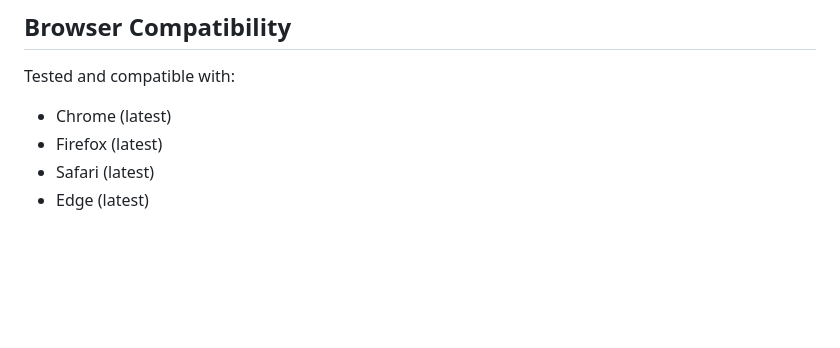
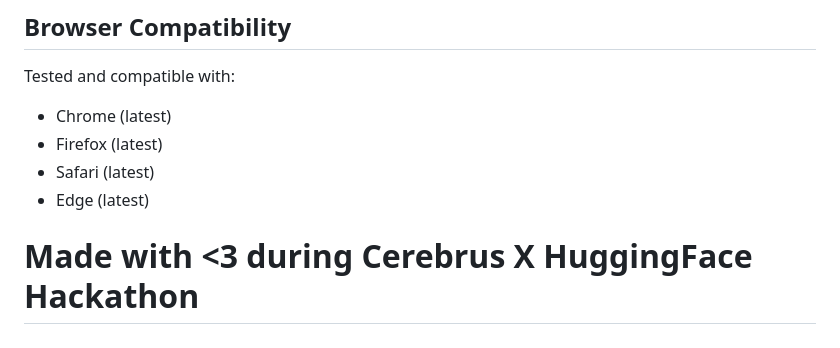
Before and after one commit to headlesz/chordsuggestionapp, a Markdown page: README.md, the part around the change. Drawn GitHub-style; blank space fills up the shorter version.

```diff
--- a/README.md
+++ b/README.md
@@ -86,3 +86,5 @@ Tested and compatible with:
 - Firefox (latest)
 - Safari (latest)
 - Edge (latest)
+
+# Made with <3 during Cerebrus X HuggingFace Hackathon
```
